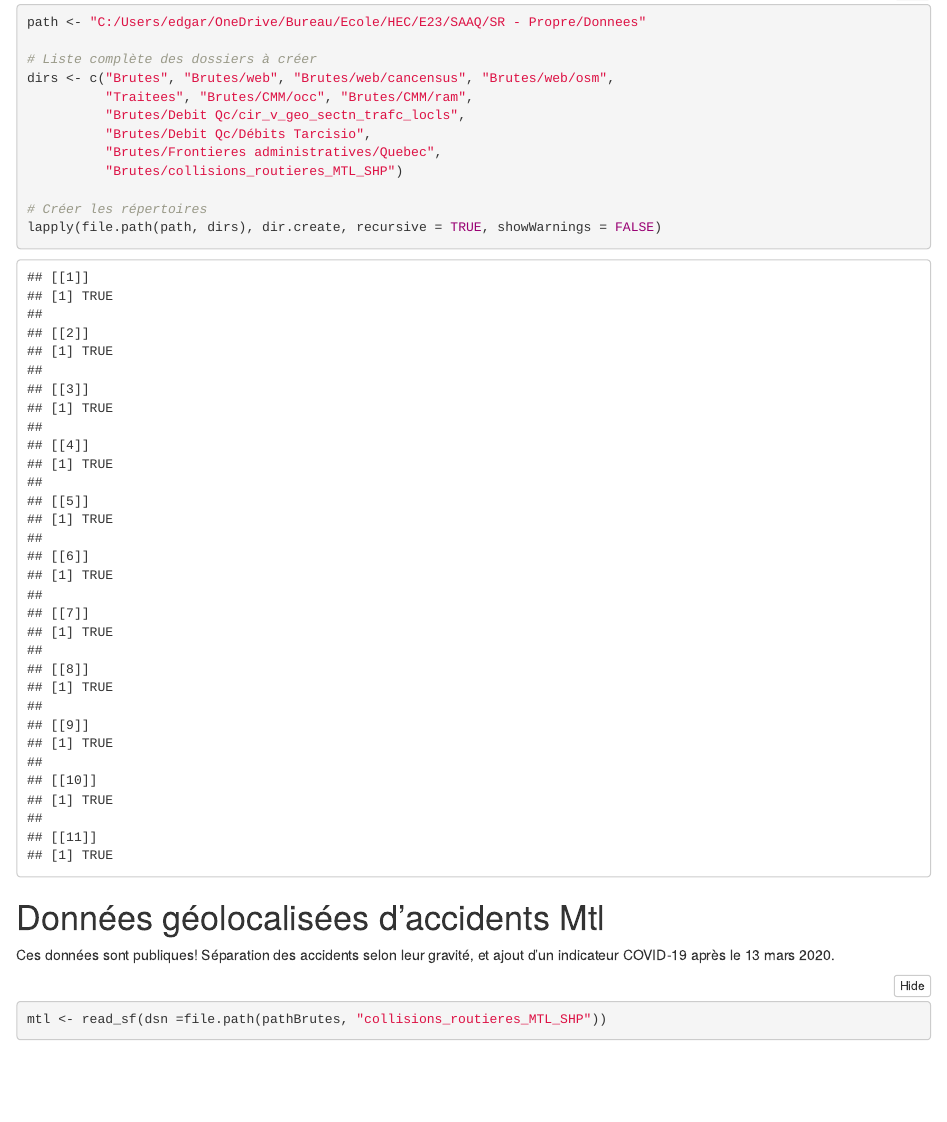
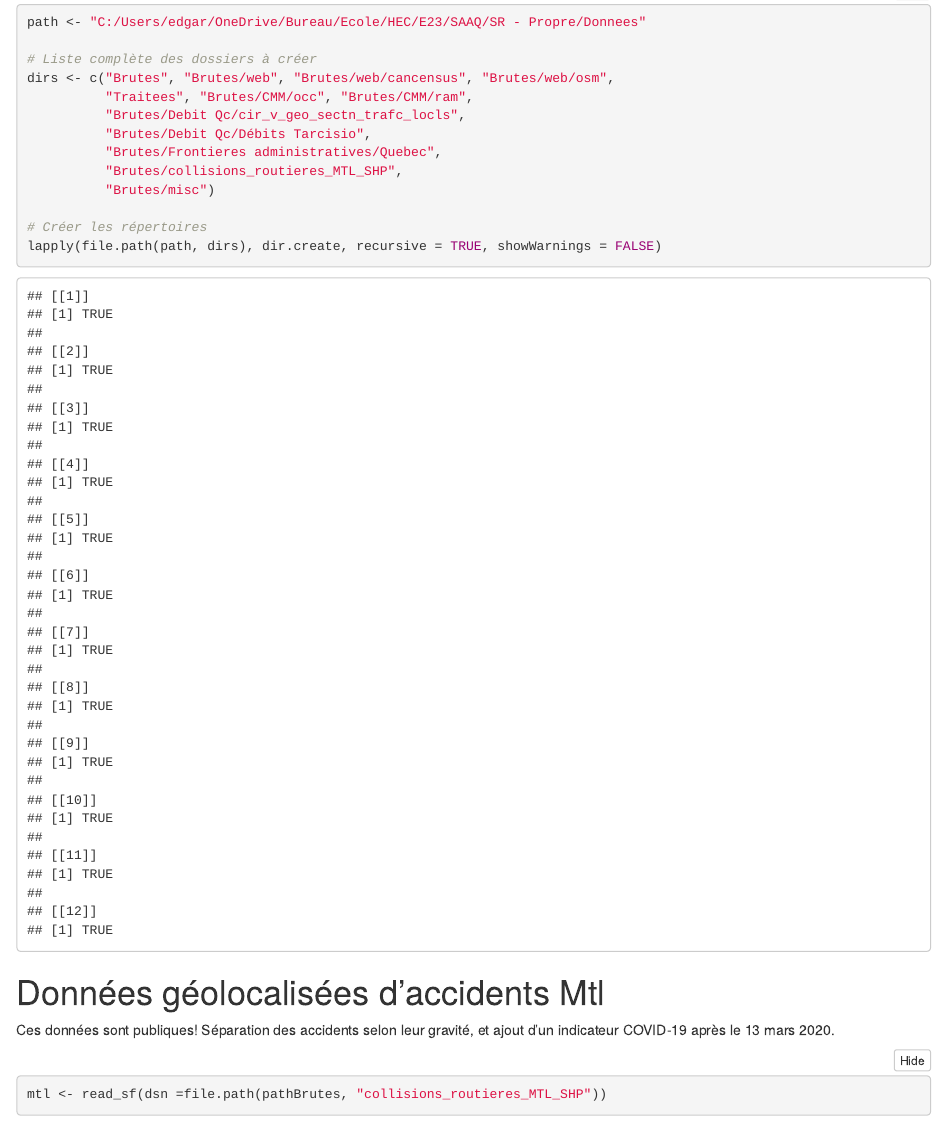
Before and after one commit to edgarLan/SAAQ_SR_code, an R Markdown document (Importation données accidents.Rmd): the page in a window 1100 px wide, from 210 px down. Rendered offline with R 4.5, knitr and Pandoc, with nearby package versions; folded parts are opened; some code elsewhere in the file could not run offline; common packages that the code uses without loading them are loaded.

Commit message:
update répertoire

````diff
--- a/Importation données accidents.Rmd
+++ b/Importation données accidents.Rmd
@@ -20,10 +20,12 @@ dirs <- c("Brutes", "Brutes/web", "Brutes/web/cancensus", "Brutes/web/osm",
           "Brutes/Debit Qc/cir_v_geo_sectn_trafc_locls",
           "Brutes/Debit Qc/Débits Tarcisio",
           "Brutes/Frontieres administratives/Quebec",
-          "Brutes/collisions_routieres_MTL_SHP")
+          "Brutes/collisions_routieres_MTL_SHP",
+          "Brutes/misc")
 
 # Créer les répertoires
 lapply(file.path(path, dirs), dir.create, recursive = TRUE, showWarnings = FALSE)
+
 ```
 
 
````
